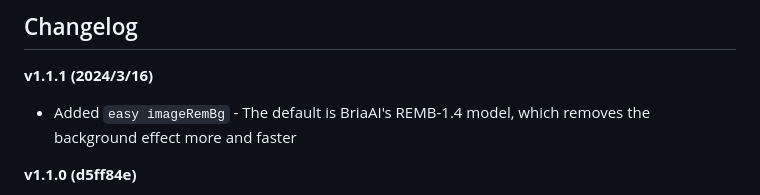
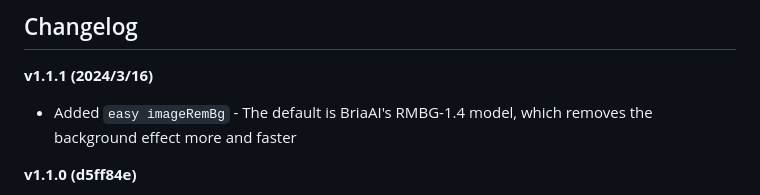
Before and after one commit to yolain/ComfyUI-Easy-Use, a Markdown page: README.en.md, the part around the change. GitHub-like rendering.

```diff
--- a/README.en.md
+++ b/README.en.md
@@ -47,7 +47,7 @@ you need to run `pip install -r requirements.txt` to install python dependencies
 
 **v1.1.1 (2024/3/16)**
 
-- Added `easy imageRemBg` - The default is BriaAI's REMB-1.4 model, which removes the background effect more and faster
+- Added `easy imageRemBg` - The default is BriaAI's RMBG-1.4 model, which removes the background effect more and faster
 
 **v1.1.0 (d5ff84e)**
 
```
Also changed, not shown: README.md (+1 -1 lines).
